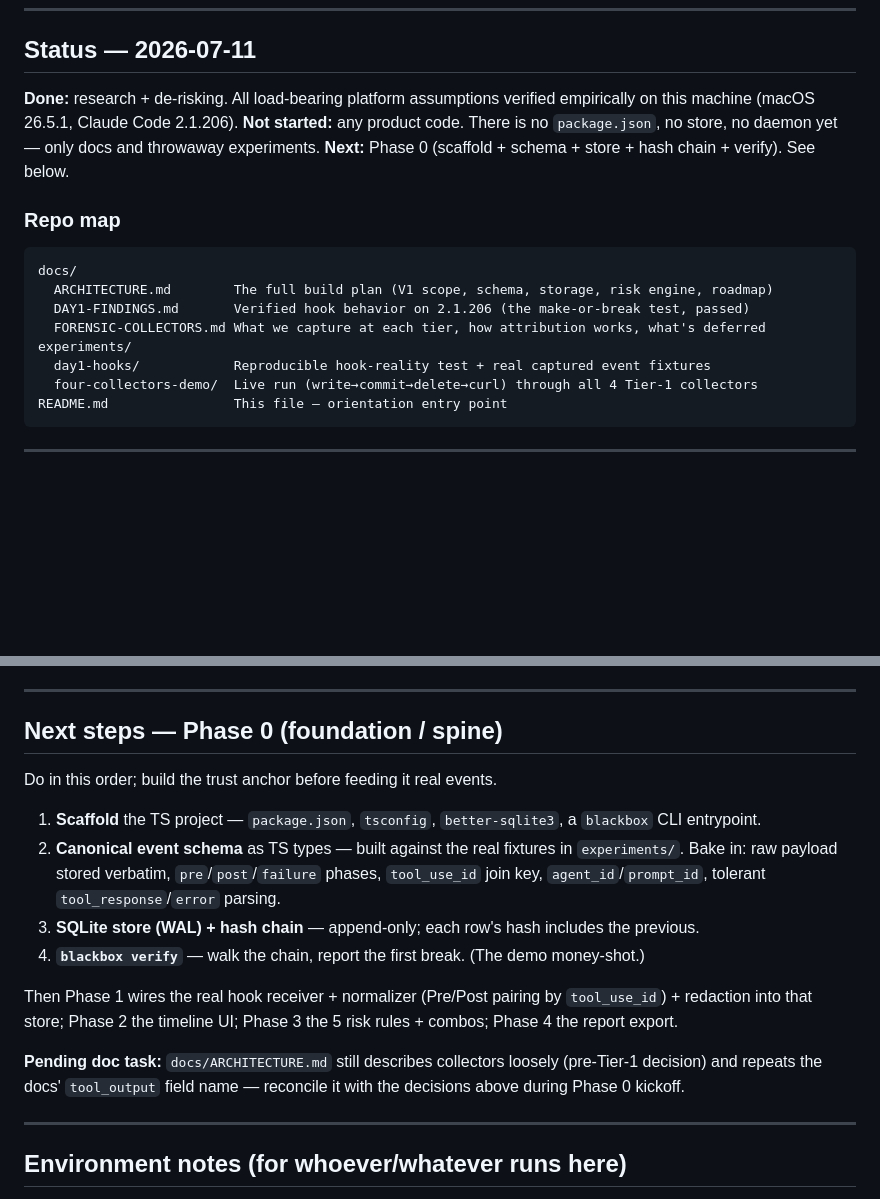
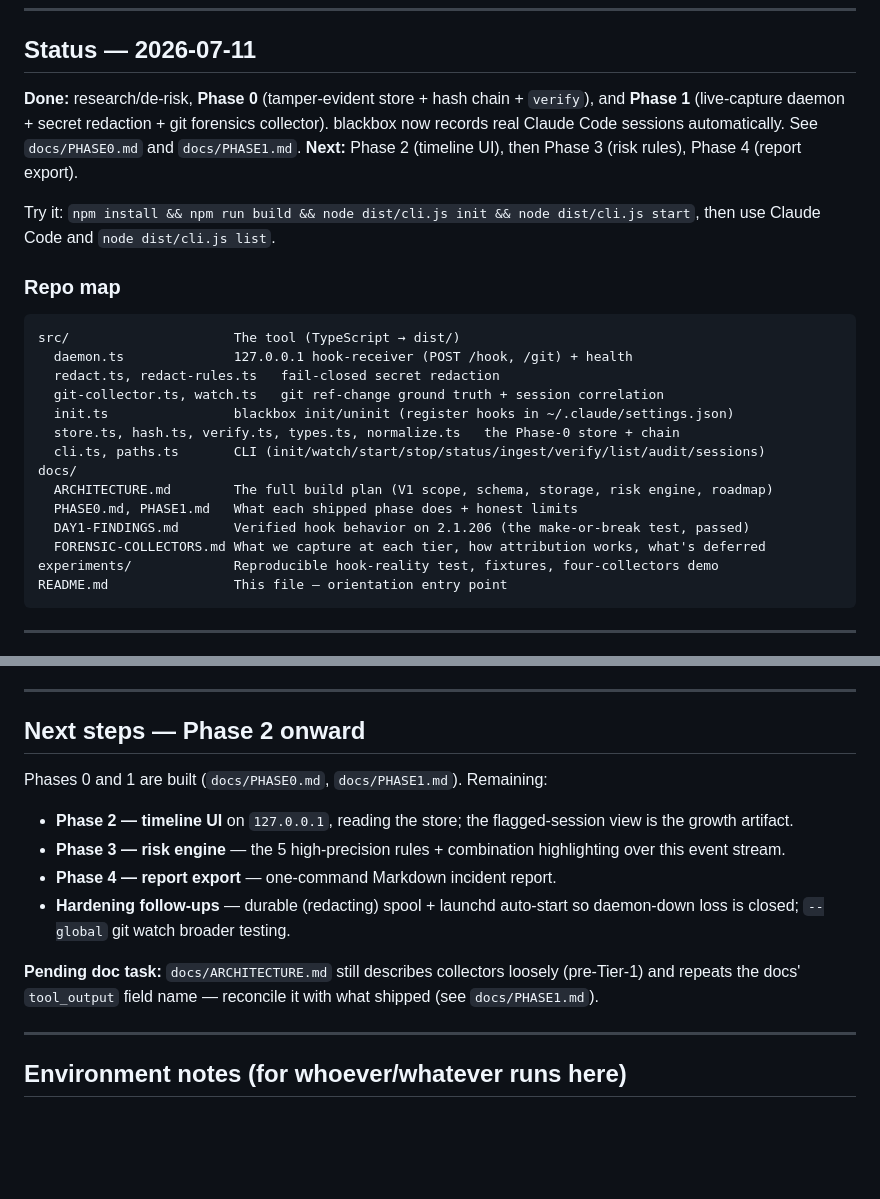
Before and after one commit to adamhjouj/blackbox, a Markdown page: README.md, 2 parts joined by grey strips. Drawn GitHub-style; blank space fills up the shorter version.

````diff
--- a/README.md
+++ b/README.md
@@ -12,19 +12,26 @@ V1 is **record + flag**: read-only, local-first, zero-config. Nothing leaves the
 
 ## Status — 2026-07-11
 
-**Done:** research + de-risking. All load-bearing platform assumptions verified empirically on this machine (macOS 26.5.1, Claude Code 2.1.206).
-**Not started:** any product code. There is no `package.json`, no store, no daemon yet — only docs and throwaway experiments.
-**Next:** Phase 0 (scaffold + schema + store + hash chain + verify). See below.
+**Done:** research/de-risk, **Phase 0** (tamper-evident store + hash chain + `verify`), and **Phase 1** (live-capture daemon + secret redaction + git forensics collector). blackbox now records real Claude Code sessions automatically. See `docs/PHASE0.md` and `docs/PHASE1.md`.
+**Next:** Phase 2 (timeline UI), then Phase 3 (risk rules), Phase 4 (report export).
+
+Try it: `npm install && npm run build && node dist/cli.js init && node dist/cli.js start`, then use Claude Code and `node dist/cli.js list`.
 
 ### Repo map
 ```
+src/                     The tool (TypeScript → dist/)
+  daemon.ts              127.0.0.1 hook-receiver (POST /hook, /git) + health
+  redact.ts, redact-rules.ts   fail-closed secret redaction
+  git-collector.ts, watch.ts   git ref-change ground truth + session correlation
+  init.ts                blackbox init/uninit (register hooks in ~/.claude/settings.json)
+  store.ts, hash.ts, verify.ts, types.ts, normalize.ts   the Phase-0 store + chain
+  cli.ts, paths.ts       CLI (init/watch/start/stop/status/ingest/verify/list/audit/sessions)
 docs/
   ARCHITECTURE.md        The full build plan (V1 scope, schema, storage, risk engine, roadmap)
+  PHASE0.md, PHASE1.md   What each shipped phase does + honest limits
   DAY1-FINDINGS.md       Verified hook behavior on 2.1.206 (the make-or-break test, passed)
   FORENSIC-COLLECTORS.md What we capture at each tier, how attribution works, what's deferred
-experiments/
-  day1-hooks/            Reproducible hook-reality test + real captured event fixtures
-  four-collectors-demo/  Live run (write→commit→delete→curl) through all 4 Tier-1 collectors
+experiments/             Reproducible hook-reality test, fixtures, four-collectors demo
 README.md                This file — orientation entry point
 ```
 
@@ -51,17 +58,15 @@ README.md                This file — orientation entry point
 
 ---
 
-## Next steps — Phase 0 (foundation / spine)
+## Next steps — Phase 2 onward
 
-Do in this order; build the trust anchor before feeding it real events.
-1. **Scaffold** the TS project — `package.json`, `tsconfig`, `better-sqlite3`, a `blackbox` CLI entrypoint.
-2. **Canonical event schema** as TS types — built against the real fixtures in `experiments/`. Bake in: raw payload stored verbatim, `pre`/`post`/`failure` phases, `tool_use_id` join key, `agent_id`/`prompt_id`, tolerant `tool_response`/`error` parsing.
-3. **SQLite store (WAL) + hash chain** — append-only; each row's hash includes the previous.
-4. **`blackbox verify`** — walk the chain, report the first break. (The demo money-shot.)
+Phases 0 and 1 are built (`docs/PHASE0.md`, `docs/PHASE1.md`). Remaining:
+- **Phase 2 — timeline UI** on `127.0.0.1`, reading the store; the flagged-session view is the growth artifact.
+- **Phase 3 — risk engine** — the 5 high-precision rules + combination highlighting over this event stream.
+- **Phase 4 — report export** — one-command Markdown incident report.
+- **Hardening follow-ups** — durable (redacting) spool + launchd auto-start so daemon-down loss is closed; `--global` git watch broader testing.
 
-Then Phase 1 wires the real hook receiver + normalizer (Pre/Post pairing by `tool_use_id`) + redaction into that store; Phase 2 the timeline UI; Phase 3 the 5 risk rules + combos; Phase 4 the report export.
-
-**Pending doc task:** `docs/ARCHITECTURE.md` still describes collectors loosely (pre-Tier-1 decision) and repeats the docs' `tool_output` field name — reconcile it with the decisions above during Phase 0 kickoff.
+**Pending doc task:** `docs/ARCHITECTURE.md` still describes collectors loosely (pre-Tier-1) and repeats the docs' `tool_output` field name — reconcile it with what shipped (see `docs/PHASE1.md`).
 
 ---
 
````
Also changed, not shown: docs/PHASE1.md (added, +41 -0 lines).
